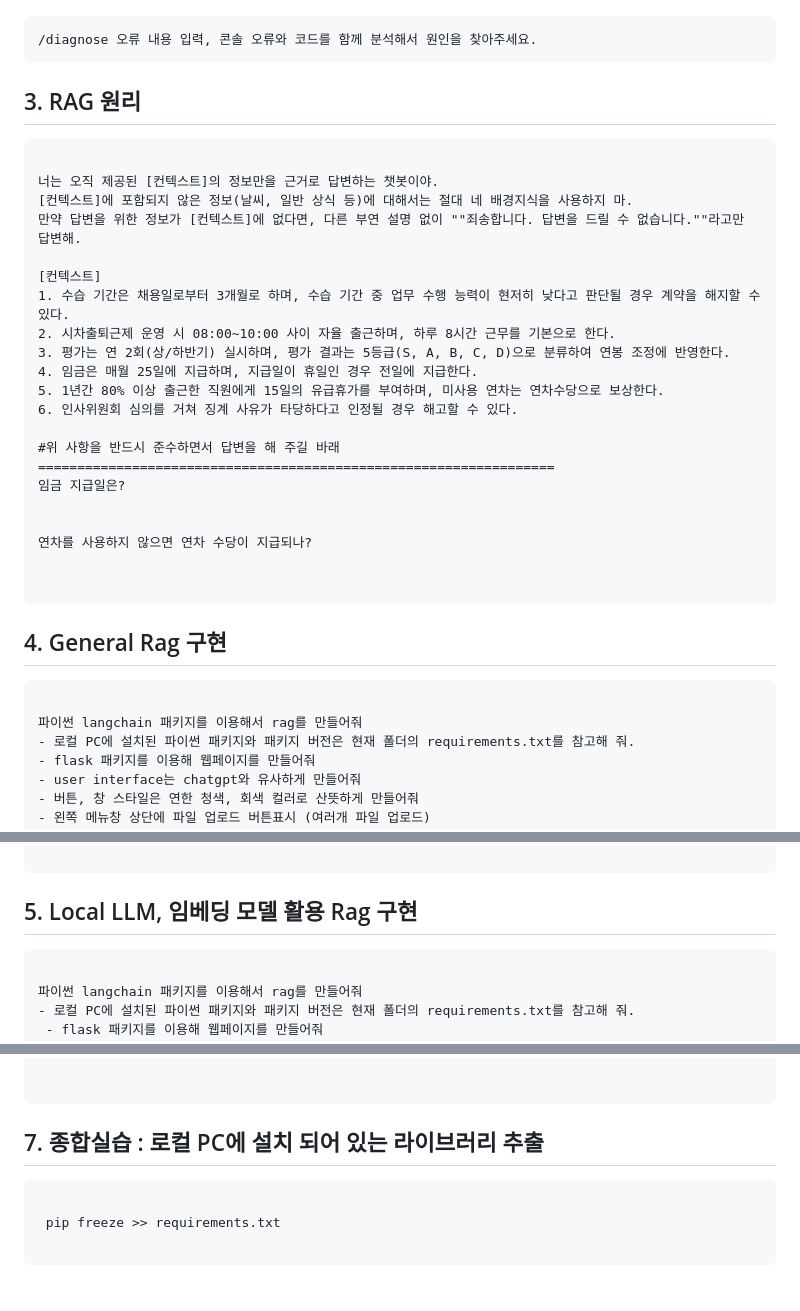
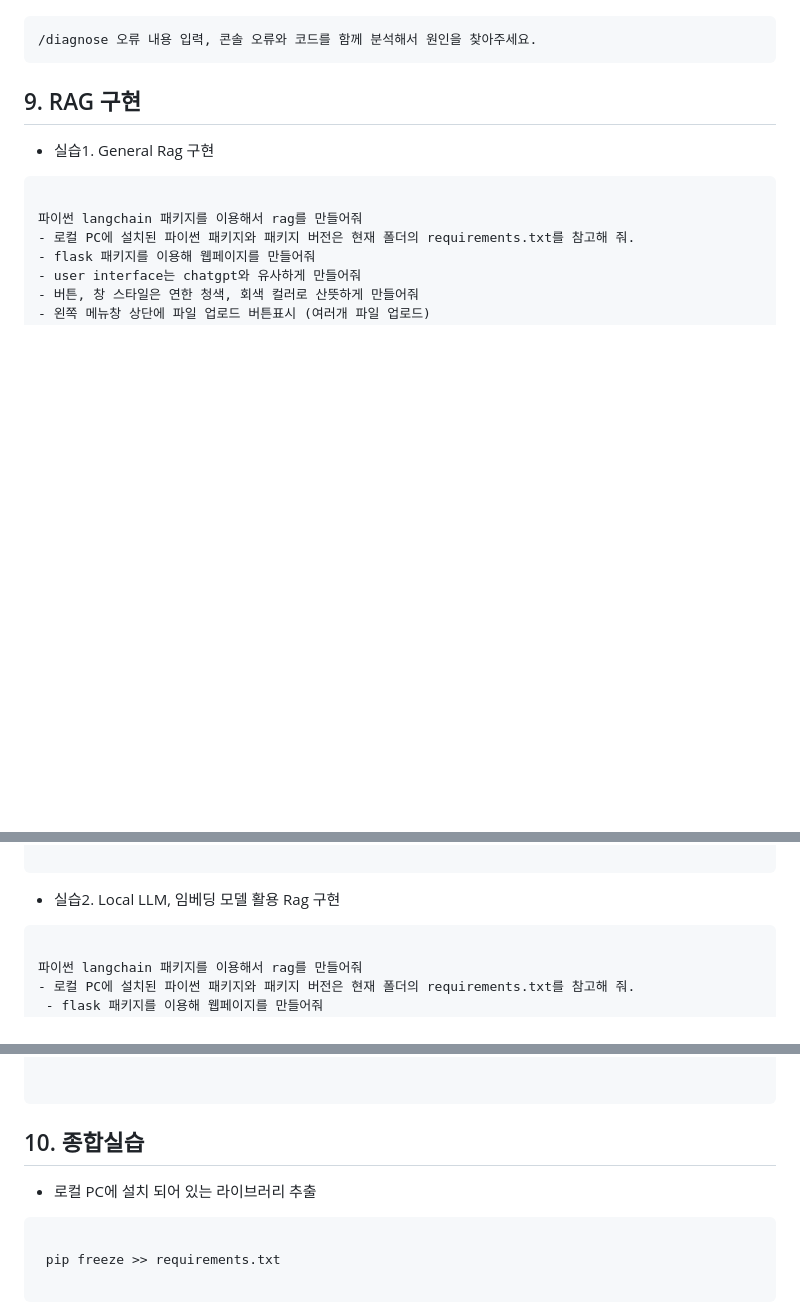
Before and after one commit to yooleene/Agent_basic, a Markdown page: README.md, 3 parts joined by grey strips. Rendered like a GitHub page; blank space fills up the shorter version.

````diff
--- a/README.md
+++ b/README.md
@@ -22,33 +22,8 @@ PRD를 기준으로 일정관리 달력 웹앱을 구현해줘.
 ```
 
 
-## 3. RAG 원리
-
-```text
-
-너는 오직 제공된 [컨텍스트]의 정보만을 근거로 답변하는 챗봇이야.
-[컨텍스트]에 포함되지 않은 정보(날씨, 일반 상식 등)에 대해서는 절대 네 배경지식을 사용하지 마.
-만약 답변을 위한 정보가 [컨텍스트]에 없다면, 다른 부연 설명 없이 ""죄송합니다. 답변을 드릴 수 없습니다.""라고만 답변해.
-
-[컨텍스트]
-1. 수습 기간은 채용일로부터 3개월로 하며, 수습 기간 중 업무 수행 능력이 현저히 낮다고 판단될 경우 계약을 해지할 수 있다.
-2. 시차출퇴근제 운영 시 08:00~10:00 사이 자율 출근하며, 하루 8시간 근무를 기본으로 한다.
-3. 평가는 연 2회(상/하반기) 실시하며, 평가 결과는 5등급(S, A, B, C, D)으로 분류하여 연봉 조정에 반영한다.
-4. 임금은 매월 25일에 지급하며, 지급일이 휴일인 경우 전일에 지급한다.
-5. 1년간 80% 이상 출근한 직원에게 15일의 유급휴가를 부여하며, 미사용 연차는 연차수당으로 보상한다.
-6. 인사위원회 심의를 거쳐 징계 사유가 타당하다고 인정될 경우 해고할 수 있다.
-
-#위 사항을 반드시 준수하면서 답변을 해 주길 바래
-==================================================================
-임금 지급일은?
-
-
-연차를 사용하지 않으면 연차 수당이 지급되나?
-
-
-```
-
-## 4. General Rag 구현
+## 9. RAG 구현
+- 실습1. General Rag 구현
 
 
 ```text
@@ -72,7 +47,7 @@ PRD를 기준으로 일정관리 달력 웹앱을 구현해줘.
 ```
 
 
-## 5. Local LLM, 임베딩 모델 활용 Rag 구현
+- 실습2. Local LLM, 임베딩 모델 활용 Rag 구현
 
 
 ```text
@@ -155,7 +130,8 @@ Stop-Process -Id (Get-NetTCPConnection -LocalPort 5000).OwningProcess -Force
 ```
 
 
-## 7. 종합실습 : 로컬 PC에 설치 되어 있는 라이브러리 추출
+## 10. 종합실습
+- 로컬 PC에 설치 되어 있는 라이브러리 추출
 
 ```text
 
````
Also changed, not shown: other parts of README.md (+1 -1 lines).
